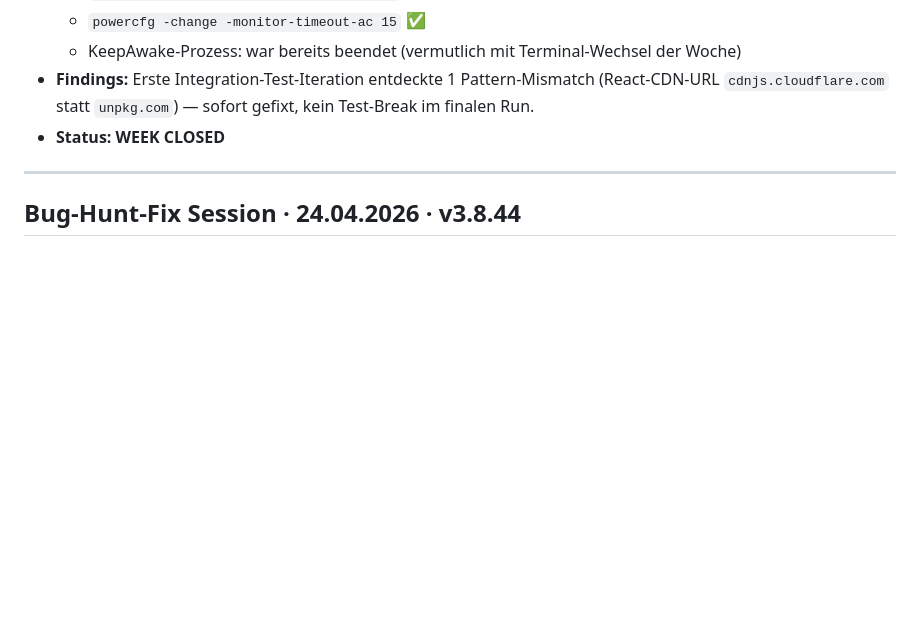
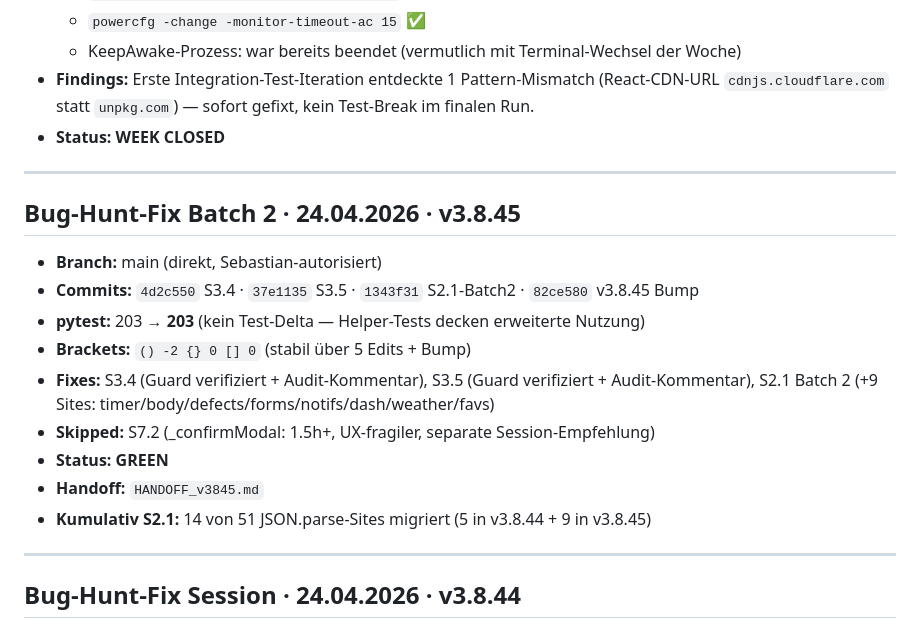
Before and after one commit to EPKolar/epkolar-app, a Markdown page: sql/URLAUB_STATUS.md, the part around the change. Rendered like a GitHub page; blank space fills up the shorter version.

Commit message:
docs: HANDOFF_v3845 + URLAUB_STATUS Bug-Hunt-Batch2 (v3.8.45 GREEN)

```diff
--- a/sql/URLAUB_STATUS.md
+++ b/sql/URLAUB_STATUS.md
@@ -119,6 +119,20 @@ Tägliches Exit-Protokoll gemäß H13.
 
 ---
 
+## Bug-Hunt-Fix Batch 2 · 24.04.2026 · v3.8.45
+
+- **Branch:** main (direkt, Sebastian-autorisiert)
+- **Commits:** `4d2c550` S3.4 · `37e1135` S3.5 · `1343f31` S2.1-Batch2 · `82ce580` v3.8.45 Bump
+- **pytest:** 203 → **203** (kein Test-Delta — Helper-Tests decken erweiterte Nutzung)
+- **Brackets:** `() -2 {} 0 [] 0` (stabil über 5 Edits + Bump)
+- **Fixes:** S3.4 (Guard verifiziert + Audit-Kommentar), S3.5 (Guard verifiziert + Audit-Kommentar), S2.1 Batch 2 (+9 Sites: timer/body/defects/forms/notifs/dash/weather/favs)
+- **Skipped:** S7.2 (_confirmModal: 1.5h+, UX-fragiler, separate Session-Empfehlung)
+- **Status:** **GREEN**
+- **Handoff:** `HANDOFF_v3845.md`
+- **Kumulativ S2.1:** 14 von 51 JSON.parse-Sites migriert (5 in v3.8.44 + 9 in v3.8.45)
+
+---
+
 ## Bug-Hunt-Fix Session · 24.04.2026 · v3.8.44
 
 - **Branch:** main (direkt, Sebastian-autorisiert)
```
Also changed, not shown: HANDOFF_v3845.md (added, +77 -0 lines).
